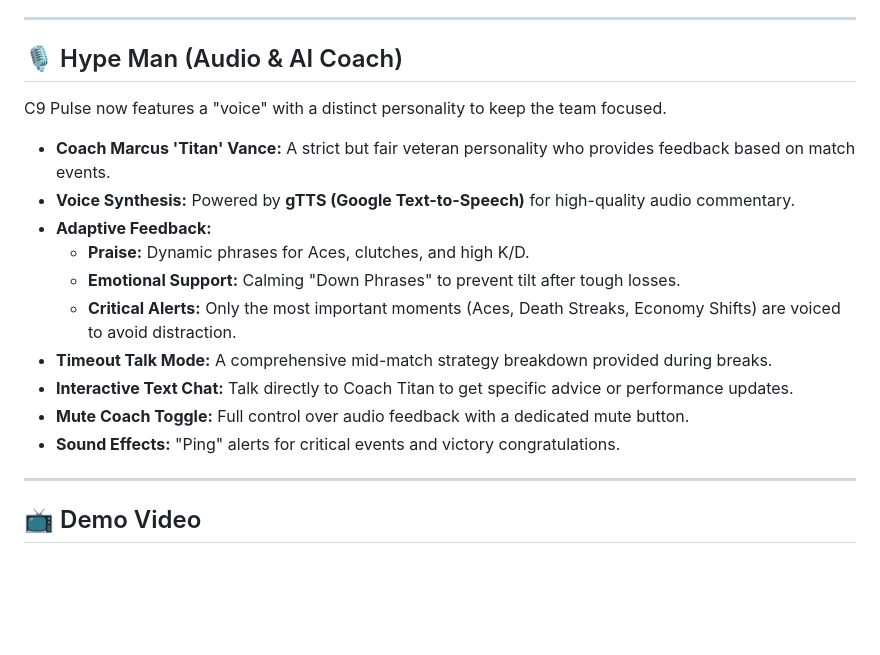
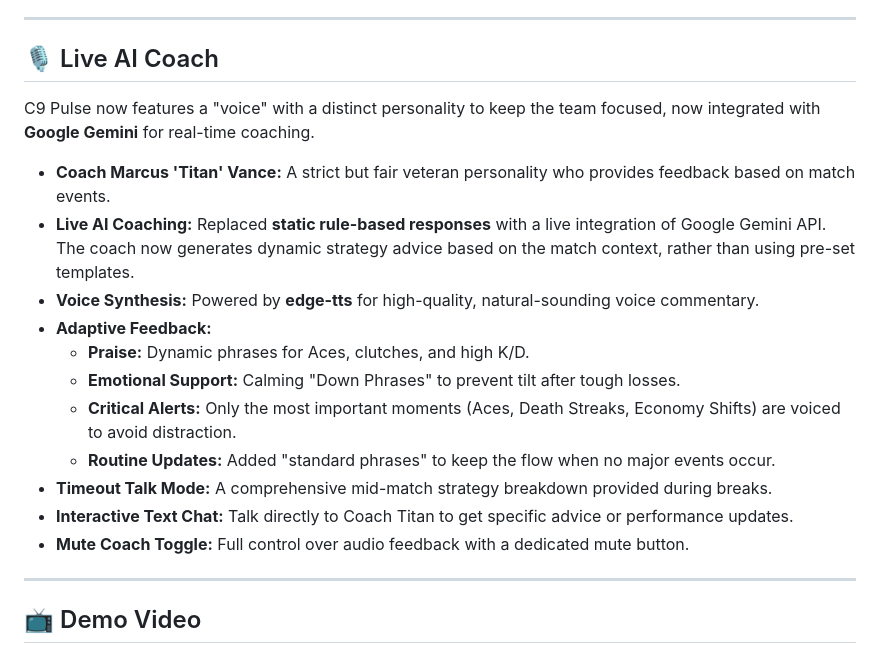
Before and after one commit to vero-code/c9-pulse, a Markdown page: README.md, the part around one of its changes. Rendered like a GitHub page; blank space fills up the shorter version.

```diff
--- a/README.md
+++ b/README.md
@@ -41,20 +45,21 @@ The core engine has been upgraded with deep analytical metrics (v0.3.0):
 
 ---
 
-## 🎙️ Hype Man (Audio & AI Coach)
+## 🎙️ Live AI Coach
 
-C9 Pulse now features a "voice" with a distinct personality to keep the team focused.
+C9 Pulse now features a "voice" with a distinct personality to keep the team focused, now integrated with **Google Gemini** for real-time coaching.
 
 * **Coach Marcus 'Titan' Vance:** A strict but fair veteran personality who provides feedback based on match events.
-* **Voice Synthesis:** Powered by **gTTS (Google Text-to-Speech)** for high-quality audio commentary.
+* **Live AI Coaching:** Replaced **static rule-based responses** with a live integration of Google Gemini API. The coach now generates dynamic strategy advice based on the match context, rather than using pre-set templates.
+* **Voice Synthesis:** Powered by **edge-tts** for high-quality, natural-sounding voice commentary.
 * **Adaptive Feedback:**
     * **Praise:** Dynamic phrases for Aces, clutches, and high K/D.
     * **Emotional Support:** Calming "Down Phrases" to prevent tilt after tough losses.
     * **Critical Alerts:** Only the most important moments (Aces, Death Streaks, Economy Shifts) are voiced to avoid distraction.
+    * **Routine Updates:** Added "standard phrases" to keep the flow when no major events occur.
 * **Timeout Talk Mode:** A comprehensive mid-match strategy breakdown provided during breaks.
 * **Interactive Text Chat:** Talk directly to Coach Titan to get specific advice or performance updates.
 * **Mute Coach Toggle:** Full control over audio feedback with a dedicated mute button.
-* **Sound Effects:** "Ping" alerts for critical events and victory congratulations.
 
 ---
 
```
Also changed, not shown: other parts of README.md (+61 -17 lines).
